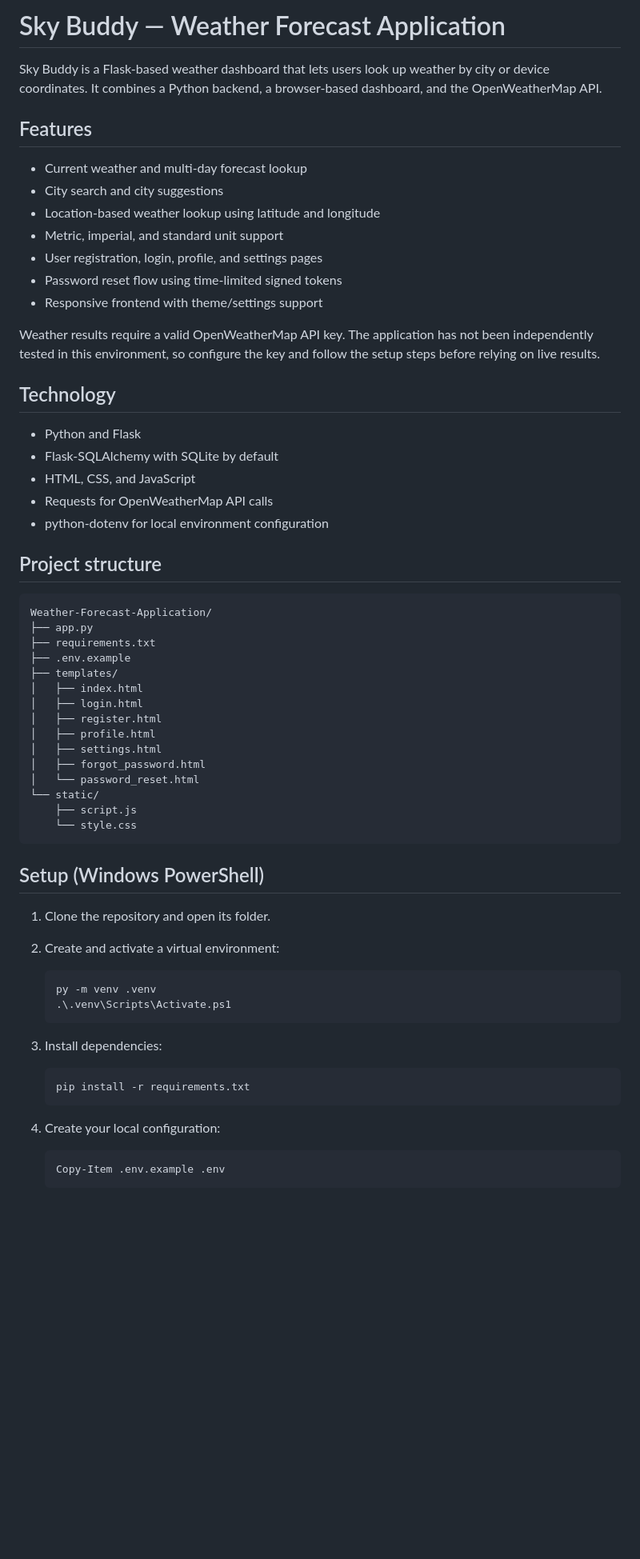
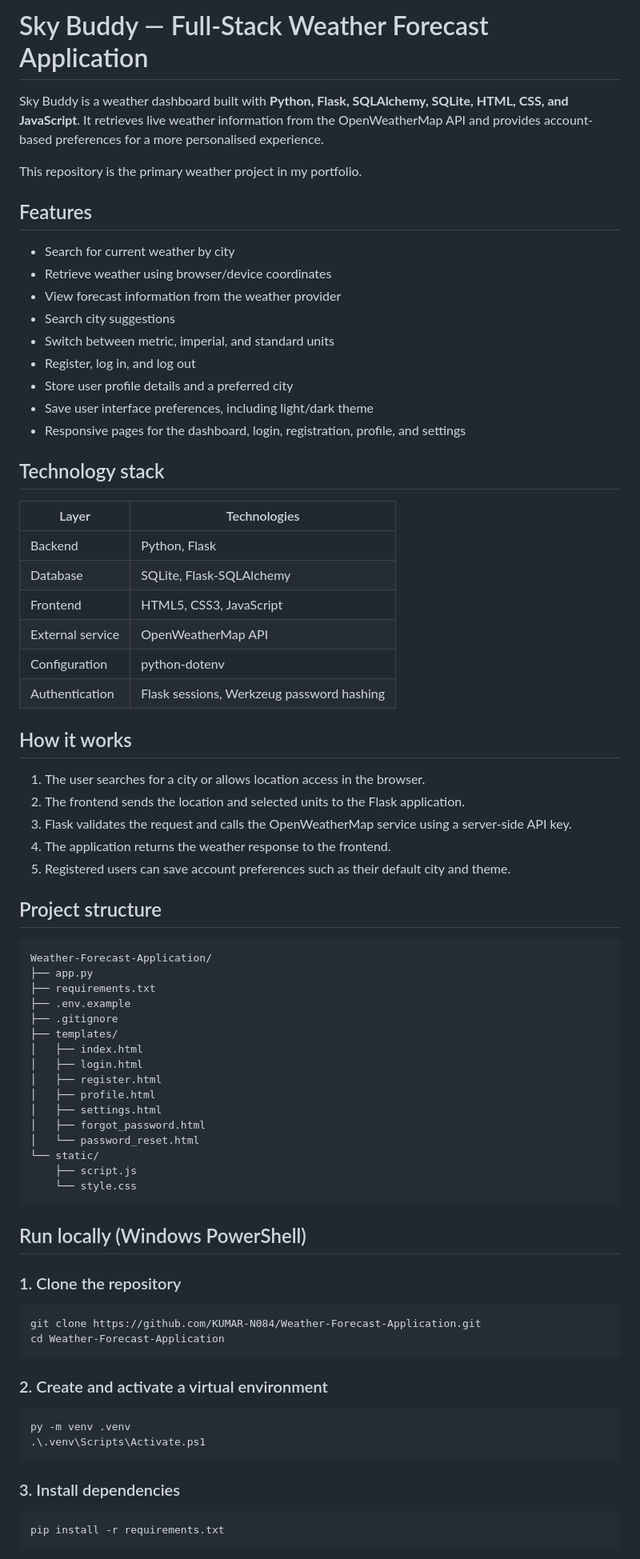
Before and after one commit to KUMAR-N084/Weather-Forecast-Application, a Markdown page: README.md, the part around one of its changes. Shown at 80% size. GitHub-like rendering; blank space fills up the shorter version.

Commit message:
Improve portfolio README and clarify current capabilities

````diff
--- a/README.md
+++ b/README.md
@@ -1,26 +1,39 @@
-# Sky Buddy — Weather Forecast Application
+# Sky Buddy — Full-Stack Weather Forecast Application
 
-Sky Buddy is a Flask-based weather dashboard that lets users look up weather by city or device coordinates. It combines a Python backend, a browser-based dashboard, and the OpenWeatherMap API.
+Sky Buddy is a weather dashboard built with **Python, Flask, SQLAlchemy, SQLite, HTML, CSS, and JavaScript**. It retrieves live weather information from the OpenWeatherMap API and provides account-based preferences for a more personalised experience.
+
+This repository is the primary weather project in my portfolio.
 
 ## Features
 
-- Current weather and multi-day forecast lookup
-- City search and city suggestions
-- Location-based weather lookup using latitude and longitude
-- Metric, imperial, and standard unit support
-- User registration, login, profile, and settings pages
-- Password reset flow using time-limited signed tokens
-- Responsive frontend with theme/settings support
+- Search for current weather by city
+- Retrieve weather using browser/device coordinates
+- View forecast information from the weather provider
+- Search city suggestions
+- Switch between metric, imperial, and standard units
+- Register, log in, and log out
+- Store user profile details and a preferred city
+- Save user interface preferences, including light/dark theme
+- Responsive pages for the dashboard, login, registration, profile, and settings
 
-Weather results require a valid OpenWeatherMap API key. The application has not been independently tested in this environment, so configure the key and follow the setup steps before relying on live results.
+## Technology stack
 
-## Technology
+| Layer | Technologies |
+|---|---|
+| Backend | Python, Flask |
+| Database | SQLite, Flask-SQLAlchemy |
+| Frontend | HTML5, CSS3, JavaScript |
+| External service | OpenWeatherMap API |
+| Configuration | python-dotenv |
+| Authentication | Flask sessions, Werkzeug password hashing |
 
-- Python and Flask
-- Flask-SQLAlchemy with SQLite by default
-- HTML, CSS, and JavaScript
-- Requests for OpenWeatherMap API calls
-- python-dotenv for local environment configuration
+## How it works
+
+1. The user searches for a city or allows location access in the browser.
+2. The frontend sends the location and selected units to the Flask application.
+3. Flask validates the request and calls the OpenWeatherMap service using a server-side API key.
+4. The application returns the weather response to the frontend.
+5. Registered users can save account preferences such as their default city and theme.
 
 ## Project structure
 
@@ -29,6 +42,7 @@ Weather-Forecast-Application/
 ├── app.py
 ├── requirements.txt
 ├── .env.example
+├── .gitignore
 ├── templates/
 │   ├── index.html
 │   ├── login.html
@@ -42,25 +56,25 @@ Weather-Forecast-Application/
     └── style.css
 ```
 
-## Setup (Windows PowerShell)
+## Run locally (Windows PowerShell)
 
-1. Clone the repository and open its folder.
-2. Create and activate a virtual environment:
+### 1. Clone the repository
 
-   ```powershell
-   py -m venv .venv
-   .\.venv\Scripts\Activate.ps1
-   ```
+```powershell
+git clone https://github.com/KUMAR-N084/Weather-Forecast-Application.git
+cd Weather-Forecast-Application
+```
 
-3. Install dependencies:
+### 2. Create and activate a virtual environment
 
-   ```powershell
-   pip install -r requirements.txt
-   ```
+```powershell
+py -m venv .venv
+.\.venv\Scripts\Activate.ps1
+```
 
-4. Create your local configuration:
+### 3. Install dependencies
 
-   ```powershell
-   Copy-Item .env.example .env
-   ```
+```powershell
+pip install -r requirements.txt
+```
 
````
Also changed, not shown: other parts of README.md (+38 -35 lines).
